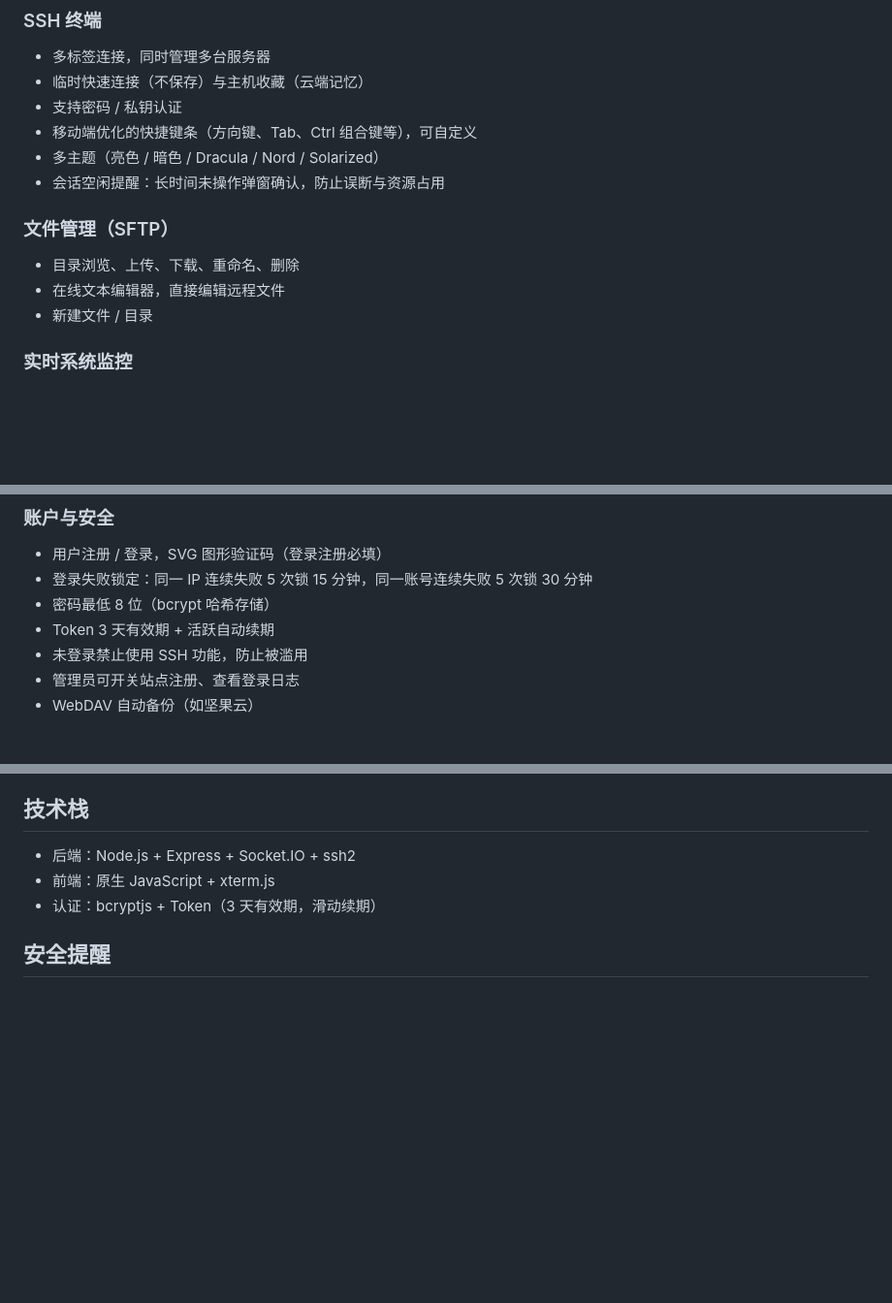
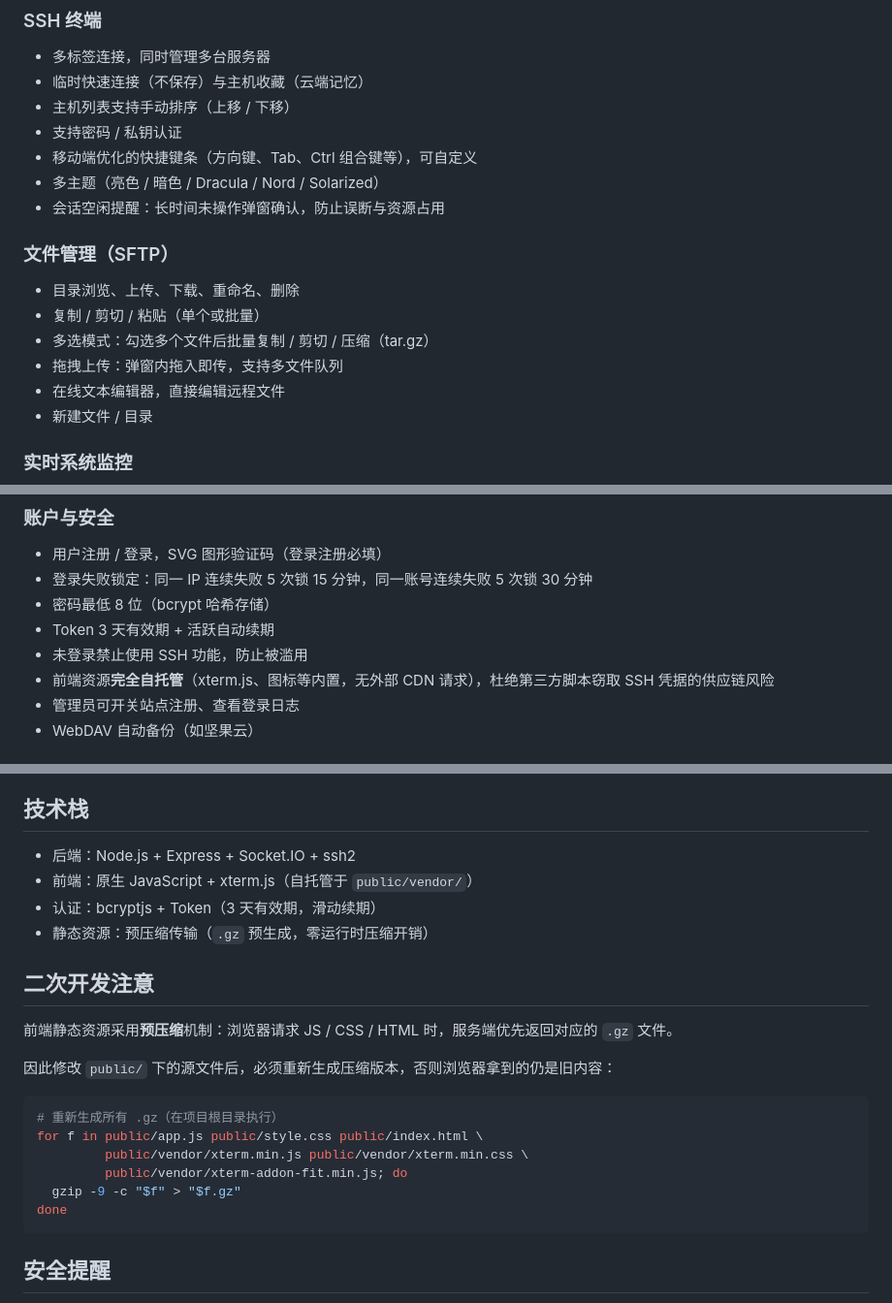
Before and after one commit to gswenxue/QxueSSH, a Markdown page: README.md, 3 parts joined by grey strips. Shown at 97% size. GitHub-like rendering; blank space fills up the shorter version.

Commit message:
docs: README 同步最新功能与自托管说明
- 补充文件管理新功能：复制/剪切/粘贴、多选批量操作(tar.gz 压缩)、拖拽上传
- 补充主机列表手动排序
- 安全特性补充：前端资源完全自托管说明
- 新增二次开发注意：预压缩 .gz 重新生成步骤

````diff
--- a/README.md
+++ b/README.md
@@ -7,6 +7,7 @@
 ### SSH 终端
 - 多标签连接，同时管理多台服务器
 - 临时快速连接（不保存）与主机收藏（云端记忆）
+- 主机列表支持手动排序（上移 / 下移）
 - 支持密码 / 私钥认证
 - 移动端优化的快捷键条（方向键、Tab、Ctrl 组合键等），可自定义
 - 多主题（亮色 / 暗色 / Dracula / Nord / Solarized）
@@ -14,6 +15,9 @@
 
 ### 文件管理（SFTP）
 - 目录浏览、上传、下载、重命名、删除
+- 复制 / 剪切 / 粘贴（单个或批量）
+- 多选模式：勾选多个文件后批量复制 / 剪切 / 压缩（tar.gz）
+- 拖拽上传：弹窗内拖入即传，支持多文件队列
 - 在线文本编辑器，直接编辑远程文件
 - 新建文件 / 目录
 
@@ -35,6 +39,7 @@
 - 密码最低 8 位（bcrypt 哈希存储）
 - Token 3 天有效期 + 活跃自动续期
 - 未登录禁止使用 SSH 功能，防止被滥用
+- 前端资源**完全自托管**（xterm.js、图标等内置，无外部 CDN 请求），杜绝第三方脚本窃取 SSH 凭据的供应链风险
 - 管理员可开关站点注册、查看登录日志
 - WebDAV 自动备份（如坚果云）
 
@@ -104,8 +109,24 @@ systemctl enable --now qxuessh
 ## 技术栈
 
 - 后端：Node.js + Express + Socket.IO + ssh2
-- 前端：原生 JavaScript + xterm.js
+- 前端：原生 JavaScript + xterm.js（自托管于 `public/vendor/`）
 - 认证：bcryptjs + Token（3 天有效期，滑动续期）
+- 静态资源：预压缩传输（`.gz` 预生成，零运行时压缩开销）
+
+## 二次开发注意
+
+前端静态资源采用**预压缩**机制：浏览器请求 JS / CSS / HTML 时，服务端优先返回对应的 `.gz` 文件。
+
+因此修改 `public/` 下的源文件后，必须重新生成压缩版本，否则浏览器拿到的仍是旧内容：
+
+```bash
+# 重新生成所有 .gz（在项目根目录执行）
+for f in public/app.js public/style.css public/index.html \
+         public/vendor/xterm.min.js public/vendor/xterm.min.css \
+         public/vendor/xterm-addon-fit.min.js; do
+  gzip -9 -c "$f" > "$f.gz"
+done
+```
 
 ## 安全提醒
 
````
